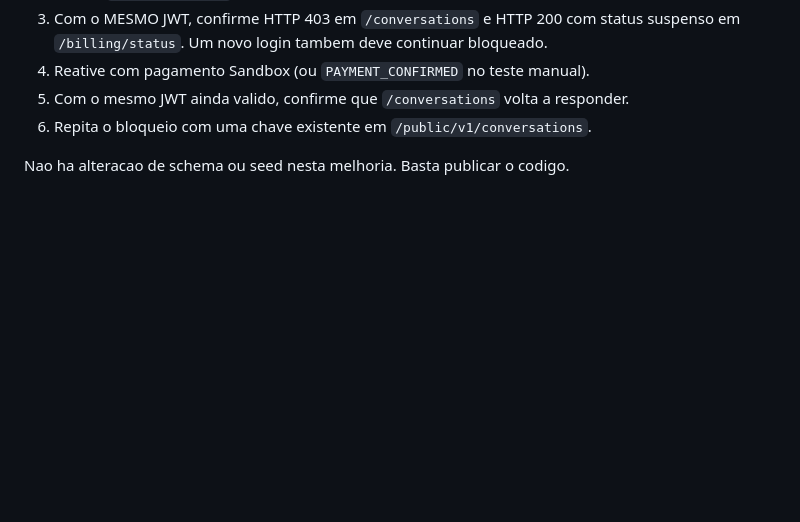
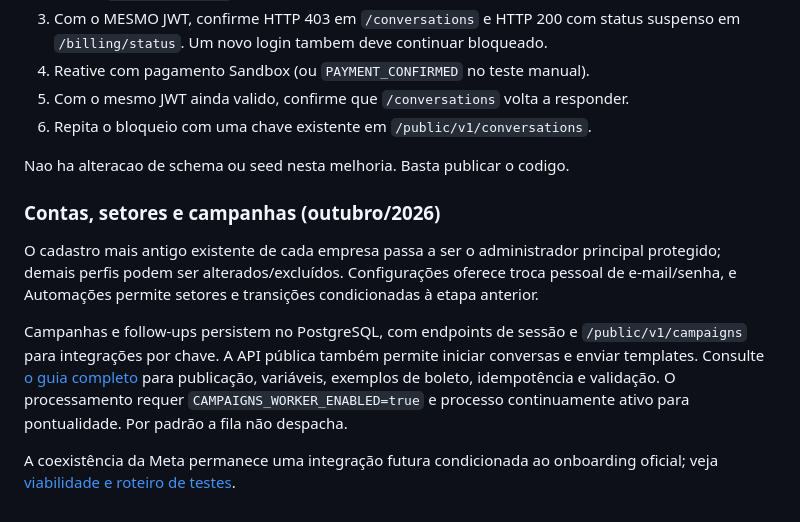
Before and after one commit to Darioreis15/Nodus-inter, a Markdown page: README.md, the part around the change. GitHub-like rendering; blank space fills up the shorter version.

Commit message:
Prepare review branch: README.md

```diff
--- a/README.md
+++ b/README.md
@@ -329,3 +329,11 @@ Teste no Postman apos o deploy:
 6. Repita o bloqueio com uma chave existente em `/public/v1/conversations`.
 
 Nao ha alteracao de schema ou seed nesta melhoria. Basta publicar o codigo.
+
+### Contas, setores e campanhas (outubro/2026)
+
+O cadastro mais antigo existente de cada empresa passa a ser o administrador principal protegido; demais perfis podem ser alterados/excluídos. Configurações oferece troca pessoal de e-mail/senha, e Automações permite setores e transições condicionadas à etapa anterior.
+
+Campanhas e follow-ups persistem no PostgreSQL, com endpoints de sessão e `/public/v1/campaigns` para integrações por chave. A API pública também permite iniciar conversas e enviar templates. Consulte [o guia completo](docs/GUIA-AUTOMACOES-CAMPANHAS.md) para publicação, variáveis, exemplos de boleto, idempotência e validação. O processamento requer `CAMPAIGNS_WORKER_ENABLED=true` e processo continuamente ativo para pontualidade. Por padrão a fila não despacha.
+
+A coexistência da Meta permanece uma integração futura condicionada ao onboarding oficial; veja [viabilidade e roteiro de testes](docs/COEXISTENCIA-META.md).
```
